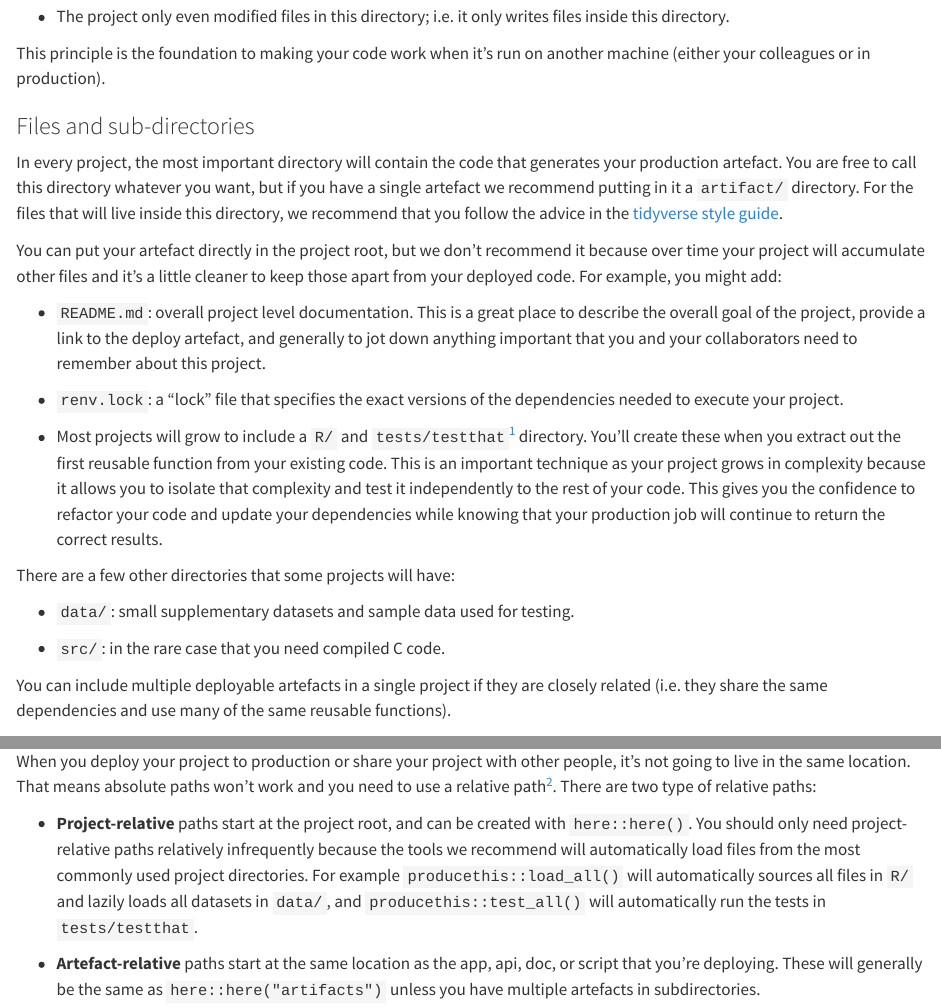
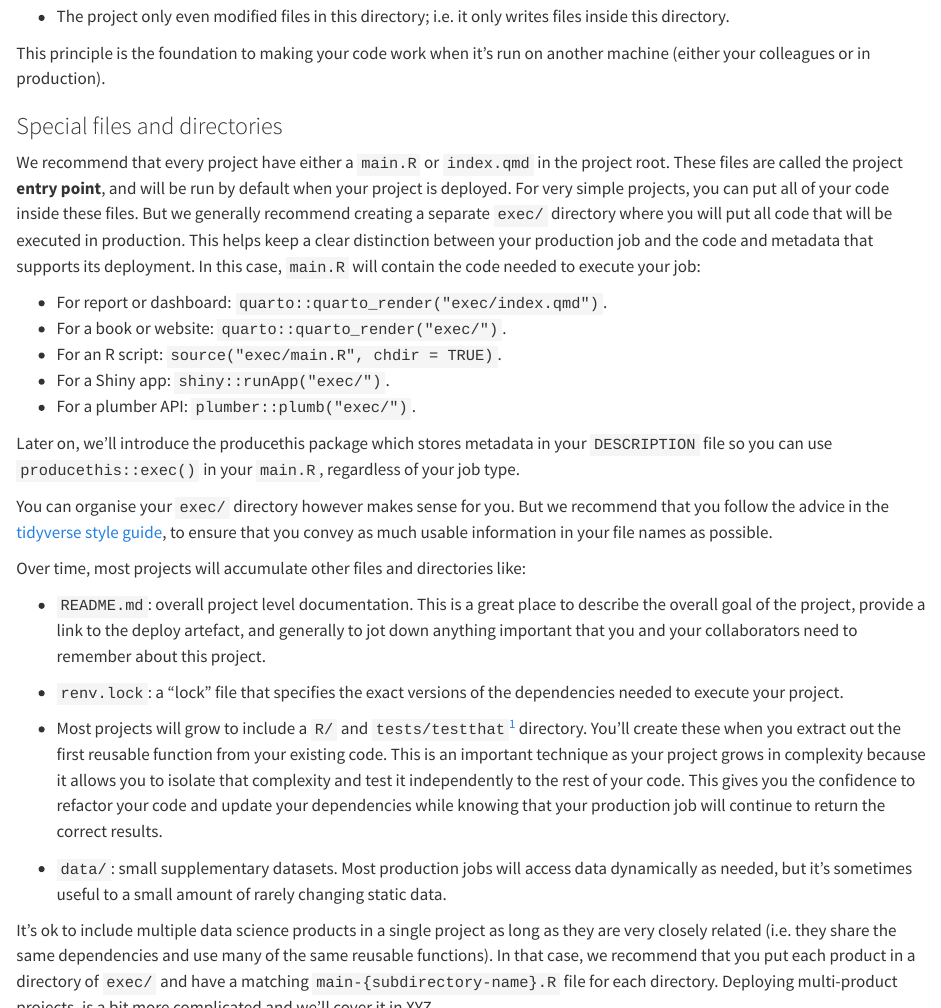
Before and after one commit to hadley/r-in-production, a Quarto document (project-life.qmd): the page in a window 1100 px wide, from 560 px down, and a second part further down, joined at a grey line. Rendered offline with R 4.5, knitr and Pandoc in place of Quarto, with nearby package versions.

Commit message:
More on project layout; start on product types

```diff
--- a/project-life.qmd
+++ b/project-life.qmd
@@ -70,14 +70,27 @@ Self-contained means two things:
 
 This principle is the foundation to making your code work when it's run on another machine (either your colleagues or in production).
 
-### Files and sub-directories
+### Special files and directories
 
-In every project, the most important directory will contain the code that generates your production artefact.
-You are free to call this directory whatever you want, but if you have a single artefact we recommend putting in it a `artifact/` directory.
-For the files that will live inside this directory, we recommend that you follow the advice in the [tidyverse style guide](https://style.tidyverse.org/files.html#names).
+We recommend that every project have either a `main.R` or `index.qmd` in the project root.
+These files are called the project **entry point**, and will be run by default when your project is deployed.
+For very simple projects, you can put all of your code inside these files.
+But we generally recommend creating a separate `exec/` directory where you will put all code that will be executed in production.
+This helps keep a clear distinction between your production job and the code and metadata that supports its deployment.
+In this case, `main.R` will contain the code needed to execute your job:
 
-You can put your artefact directly in the project root, but we don't recommend it because over time your project will accumulate other files and it's a little cleaner to keep those apart from your deployed code.
-For example, you might add:
+-   For report or dashboard: `quarto::quarto_render("exec/index.qmd")`.
+-   For a book or website: `quarto::quarto_render("exec/")`.
+-   For an R script: `source("exec/main.R", chdir = TRUE)`.
+-   For a Shiny app: `shiny::runApp("exec/")`.
+-   For a plumber API: `plumber::plumb("exec/")`.
+
+Later on, we'll introduce the producethis package which stores metadata in your `DESCRIPTION` file so you can use `producethis::exec()` in your `main.R`, regardless of your job type.
+
+You can organise your `exec/` directory however makes sense for you.
+But we recommend that you follow the advice in the [tidyverse style guide](https://style.tidyverse.org/files.html#names), to ensure that you convey as much usable information in your file names as possible.
+
+Over time, most projects will accumulate other files and directories like:
 
 -   `README.md`: overall project level documentation.
     This is a great place to describe the overall goal of the project, provide a link to the deploy artefact, and generally to jot down anything important that you and your collaborators need to remember about this project.
@@ -89,17 +102,16 @@ For example, you might add:
     This is an important technique as your project grows in complexity because it allows you to isolate that complexity and test it independently to the rest of your code.
     This gives you the confidence to refactor your code and update your dependencies while knowing that your production job will continue to return the correct results.
 
+-   `data/`: small supplementary datasets.
+    Most production jobs will access data dynamically as needed, but it's sometimes useful to a small amount of rarely changing static data.
+
 [^project-life-1]: You might wonder why tests don't just live in `tests`/.
     Firstly, this allows for the user of testing packages other than testthat (including packages that don't exist now but might in the future).
     Secondly, this matches the directory structure of R packages, which is useful because it allows us to share tools between production projects and packages.
 
-There are a few other directories that some projects will have:
-
--   `data/`: small supplementary datasets and sample data used for testing.
-
--   `src/`: in the rare case that you need compiled C code.
-
-You can include multiple deployable artefacts in a single project if they are closely related (i.e. they share the same dependencies and use many of the same reusable functions).
+It's ok to include multiple data science products in a single project as long as they are very closely related (i.e. they share the same dependencies and use many of the same reusable functions).
+In that case, we recommend that you put each product in a directory of `exec/` and have a matching `main-{subdirectory-name}.R` file for each directory.
+Deploying multi-product projects, is a bit more complicated and we'll cover it in XYZ.
 
 ### Paths and working directories
 
```
Also changed, not shown: introduction.qmd (+18 -0 lines).
